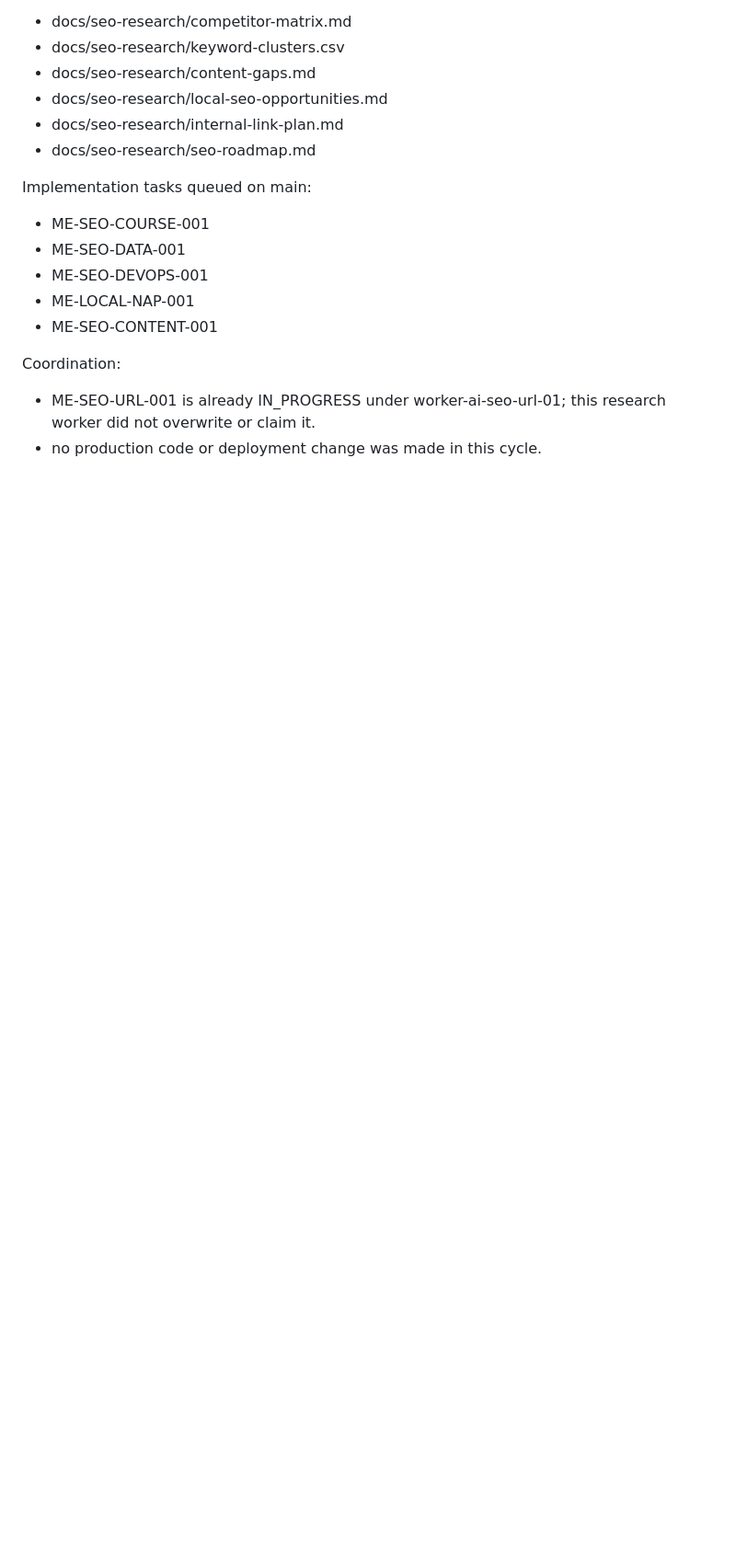
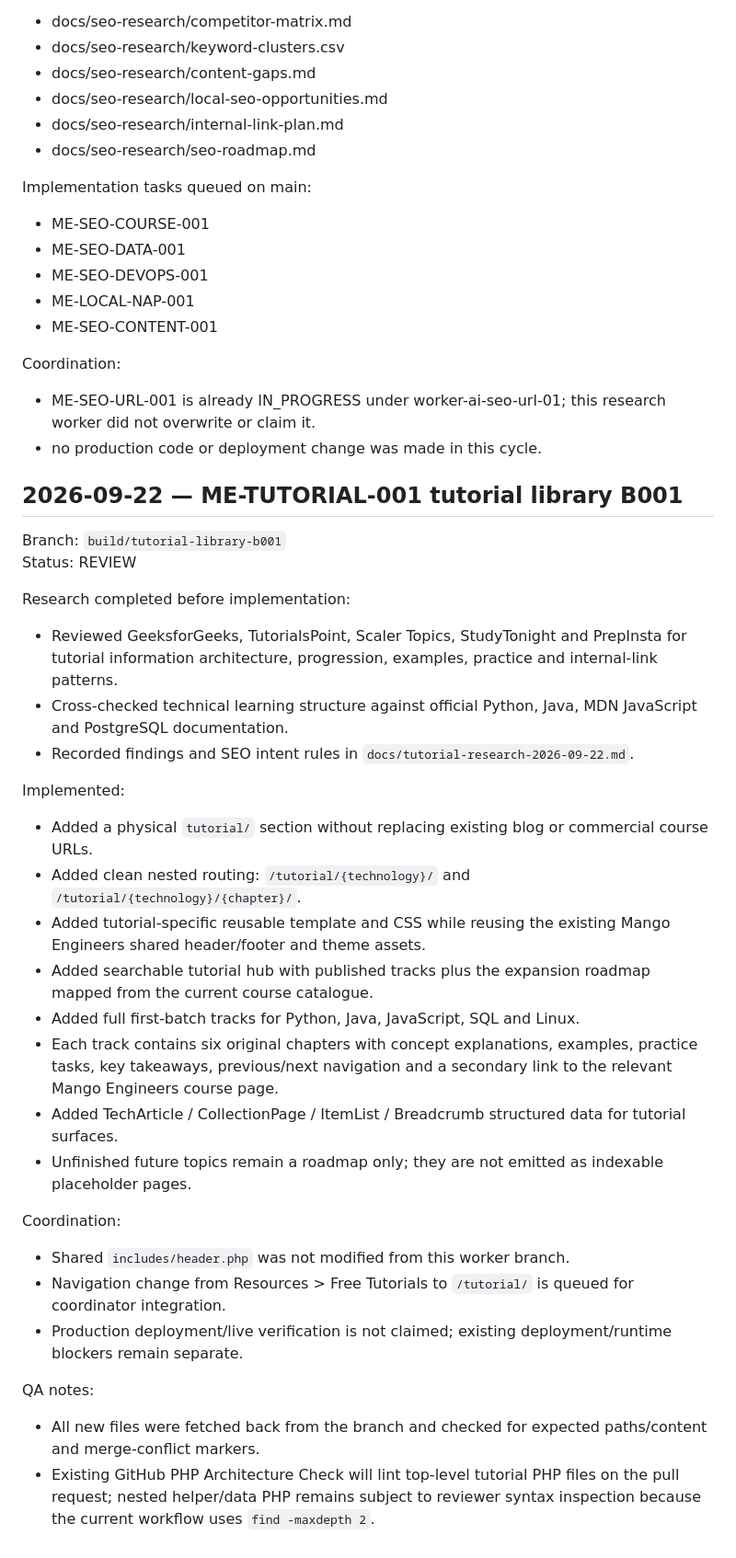
Before and after one commit to satnamkhowal/mangoengineers.com, a Markdown page: docs/work-log.md, the part around the change. Shown at 92% size. GitHub-like rendering; blank space fills up the shorter version.

Commit message:
ME-TUTORIAL-001 record implementation

```diff
--- a/docs/work-log.md
+++ b/docs/work-log.md
@@ -212,3 +212,33 @@ Implementation tasks queued on main:
 Coordination:
 - ME-SEO-URL-001 is already IN_PROGRESS under worker-ai-seo-url-01; this research worker did not overwrite or claim it.
 - no production code or deployment change was made in this cycle.
+
+
+## 2026-09-22 — ME-TUTORIAL-001 tutorial library B001
+
+Branch: `build/tutorial-library-b001`
+Status: REVIEW
+
+Research completed before implementation:
+- Reviewed GeeksforGeeks, TutorialsPoint, Scaler Topics, StudyTonight and PrepInsta for tutorial information architecture, progression, examples, practice and internal-link patterns.
+- Cross-checked technical learning structure against official Python, Java, MDN JavaScript and PostgreSQL documentation.
+- Recorded findings and SEO intent rules in `docs/tutorial-research-2026-09-22.md`.
+
+Implemented:
+- Added a physical `tutorial/` section without replacing existing blog or commercial course URLs.
+- Added clean nested routing: `/tutorial/{technology}/` and `/tutorial/{technology}/{chapter}/`.
+- Added tutorial-specific reusable template and CSS while reusing the existing Mango Engineers shared header/footer and theme assets.
+- Added searchable tutorial hub with published tracks plus the expansion roadmap mapped from the current course catalogue.
+- Added full first-batch tracks for Python, Java, JavaScript, SQL and Linux.
+- Each track contains six original chapters with concept explanations, examples, practice tasks, key takeaways, previous/next navigation and a secondary link to the relevant Mango Engineers course page.
+- Added TechArticle / CollectionPage / ItemList / Breadcrumb structured data for tutorial surfaces.
+- Unfinished future topics remain a roadmap only; they are not emitted as indexable placeholder pages.
+
+Coordination:
+- Shared `includes/header.php` was not modified from this worker branch.
+- Navigation change from Resources > Free Tutorials to `/tutorial/` is queued for coordinator integration.
+- Production deployment/live verification is not claimed; existing deployment/runtime blockers remain separate.
+
+QA notes:
+- All new files were fetched back from the branch and checked for expected paths/content and merge-conflict markers.
+- Existing GitHub PHP Architecture Check will lint top-level tutorial PHP files on the pull request; nested helper/data PHP remains subject to reviewer syntax inspection because the current workflow uses `find -maxdepth 2`.
```
